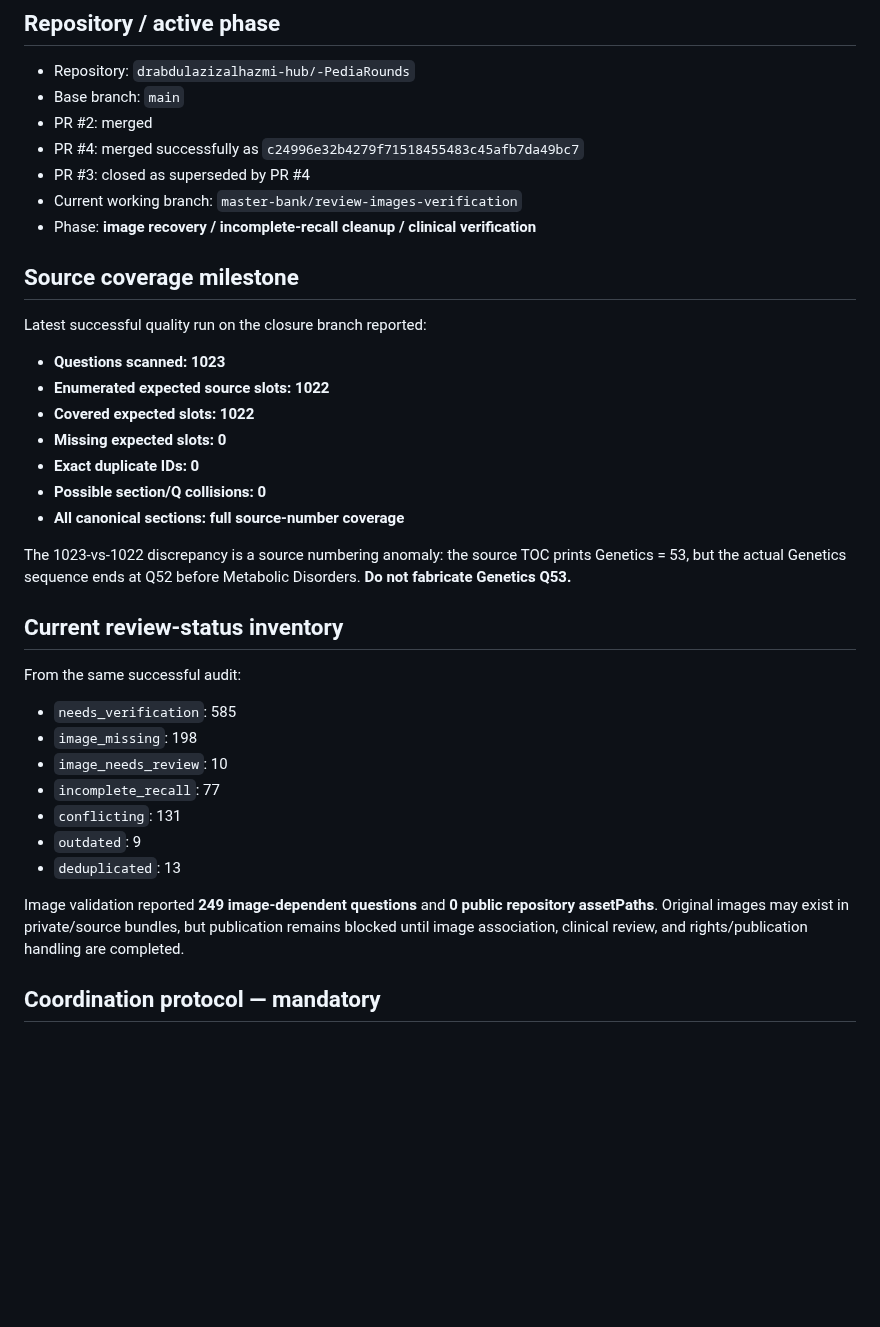
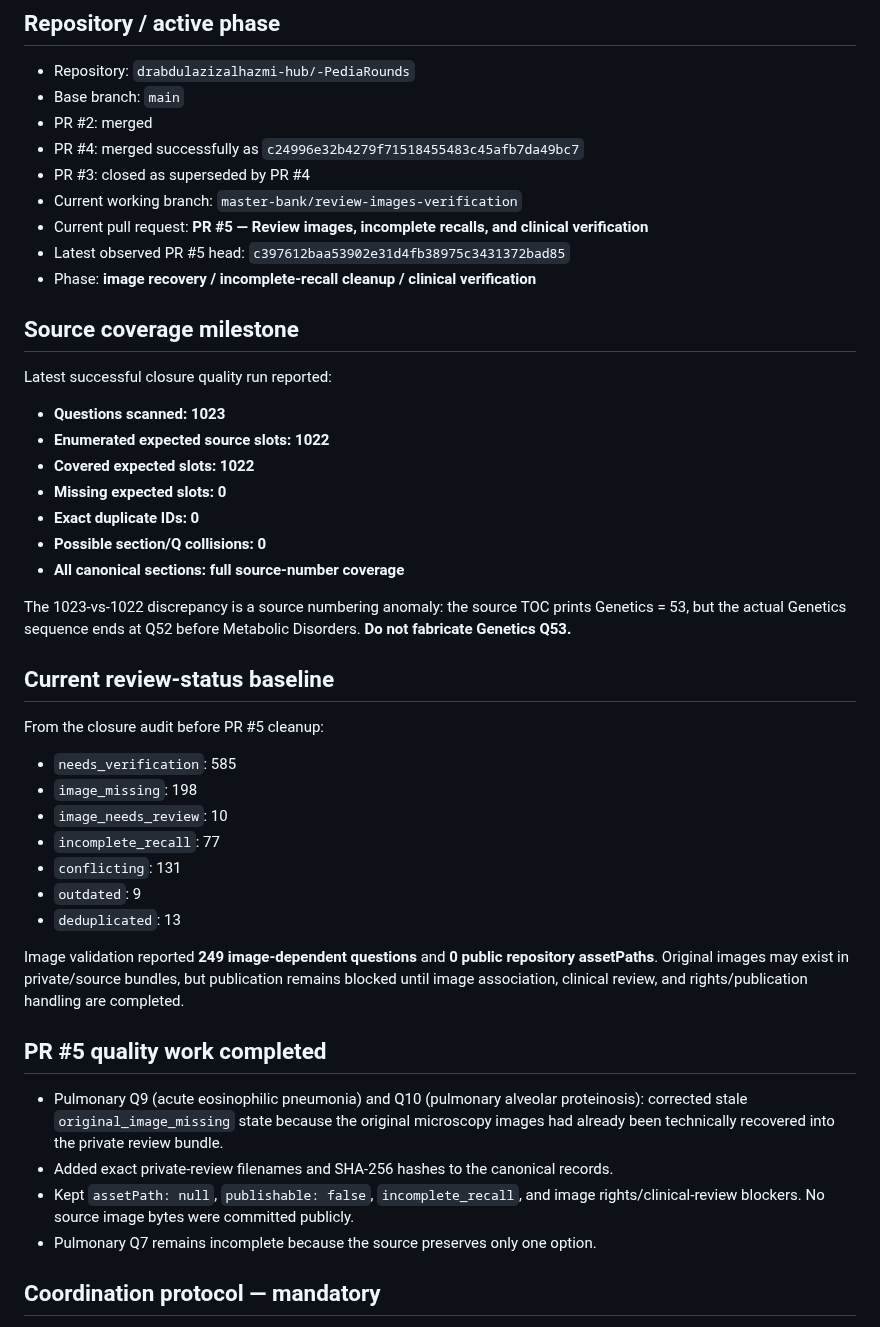
Before and after one commit to drabdulazizalhazmi-hub/-PediaRounds, a Markdown page: master-bank/MASTER_BANK_PROGRESS.md, the part around one of its changes. GitHub-like rendering; blank space fills up the shorter version.

Commit message:
Record first quality-phase image recovery batch

```diff
--- a/master-bank/MASTER_BANK_PROGRESS.md
+++ b/master-bank/MASTER_BANK_PROGRESS.md
@@ -10,11 +10,13 @@
 - PR #4: merged successfully as `c24996e32b4279f71518455483c45afb7da49bc7`
 - PR #3: closed as superseded by PR #4
 - Current working branch: `master-bank/review-images-verification`
+- Current pull request: **PR #5 — Review images, incomplete recalls, and clinical verification**
+- Latest observed PR #5 head: `c397612baa53902e31d4fb38975c3431372bad85`
 - Phase: **image recovery / incomplete-recall cleanup / clinical verification**
 
 ## Source coverage milestone
 
-Latest successful quality run on the closure branch reported:
+Latest successful closure quality run reported:
 
 - **Questions scanned: 1023**
 - **Enumerated expected source slots: 1022**
@@ -26,9 +28,9 @@ Latest successful quality run on the closure branch reported:
 
 The 1023-vs-1022 discrepancy is a source numbering anomaly: the source TOC prints Genetics = 53, but the actual Genetics sequence ends at Q52 before Metabolic Disorders. **Do not fabricate Genetics Q53.**
 
-## Current review-status inventory
+## Current review-status baseline
 
-From the same successful audit:
+From the closure audit before PR #5 cleanup:
 
 - `needs_verification`: 585
 - `image_missing`: 198
@@ -39,6 +41,13 @@ From the same successful audit:
 - `deduplicated`: 13
 
 Image validation reported **249 image-dependent questions** and **0 public repository assetPaths**. Original images may exist in private/source bundles, but publication remains blocked until image association, clinical review, and rights/publication handling are completed.
+
+## PR #5 quality work completed
+
+- Pulmonary Q9 (acute eosinophilic pneumonia) and Q10 (pulmonary alveolar proteinosis): corrected stale `original_image_missing` state because the original microscopy images had already been technically recovered into the private review bundle.
+- Added exact private-review filenames and SHA-256 hashes to the canonical records.
+- Kept `assetPath: null`, `publishable: false`, `incomplete_recall`, and image rights/clinical-review blockers. No source image bytes were committed publicly.
+- Pulmonary Q7 remains incomplete because the source preserves only one option.
 
 ## Coordination protocol — mandatory
 
```
Also changed, not shown: other parts of master-bank/MASTER_BANK_PROGRESS.md (+5 -7 lines).
